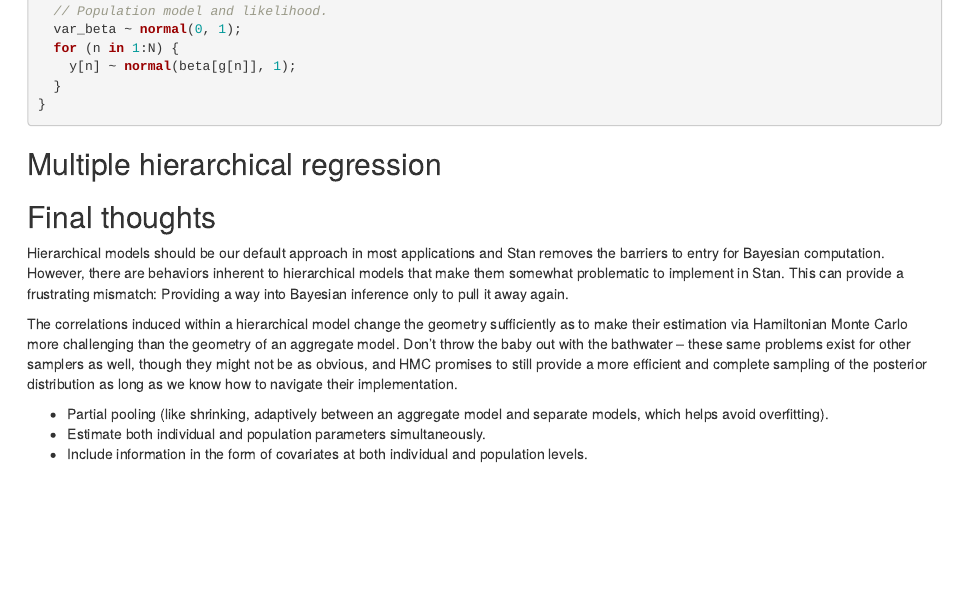
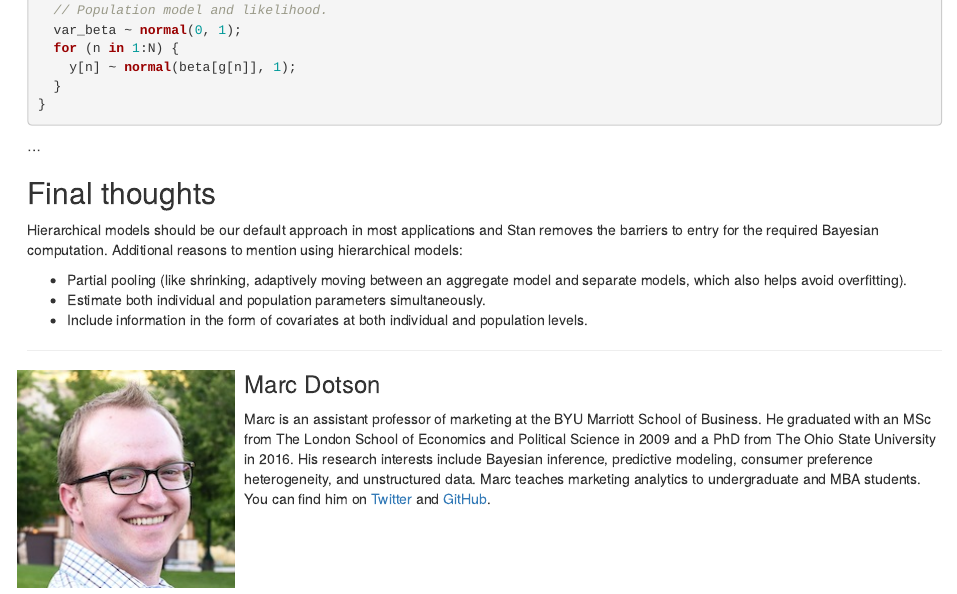
Before and after one commit to marcdotson/old-blog, an R Markdown document (content/post/stan-hierarchical/index.Rmd): the page in a window 1100 px wide, from 7120 px down before the commit and from 6380 px down after it, so that both start at the same text. Rendered offline with R 4.5, knitr and Pandoc, with nearby package versions.

Commit message:
Completed preliminary draft

````diff
--- a/content/post/stan-hierarchical/index.Rmd
+++ b/content/post/stan-hierarchical/index.Rmd
@@ -333,15 +333,22 @@ model {
 }
 ```
 
-## Multiple hierarchical regression
-
+...
 
 ## Final thoughts
 
-Hierarchical models should be our default approach in most applications and Stan removes the barriers to entry for Bayesian computation. However, there are behaviors inherent to hierarchical models that make them somewhat problematic to implement in Stan. This can provide a frustrating mismatch: Providing a way into Bayesian inference only to pull it away again.
+Hierarchical models should be our default approach in most applications and Stan removes the barriers to entry for the required Bayesian computation. Additional reasons to mention using hierarchical models:
 
-The correlations induced within a hierarchical model change the geometry sufficiently as to make their estimation via Hamiltonian Monte Carlo more challenging than the geometry of an aggregate model. Don't throw the baby out with the bathwater -- these same problems exist for other samplers as well, though they might not be as obvious, and HMC promises to still provide a more efficient and complete sampling of the posterior distribution as long as we know how to navigate their implementation.
-
-- Partial pooling (like shrinking, adaptively between an aggregate model and separate models, which helps avoid overfitting).
+- Partial pooling (like shrinking, adaptively moving between an aggregate model and separate models, which also helps avoid overfitting).
 - Estimate both individual and population parameters simultaneously.
 - Include information in the form of covariates at both individual and population levels.
+
+-----
+
+<div style= "float:left;position: relative; right: 10px;">
+![](../../marc.jpg)
+</div>
+
+### Marc Dotson
+
+Marc is an assistant professor of marketing at the BYU Marriott School of Business. He graduated with an MSc from The London School of Economics and Political Science in 2009 and a PhD from The Ohio State University in 2016. His research interests include Bayesian inference, predictive modeling, consumer preference heterogeneity, and unstructured data. Marc teaches marketing analytics to undergraduate and MBA students. You can find him on [Twitter](https://twitter.com/marcdotson) and [GitHub](https://github.com/marcdotson).
````
Also changed, not shown: content/post/stan-hierarchical/Code/hierarchical_regression.R (+6 -3 lines), content/jeff.jpg, content/marc.jpg, content/post/stan-hierarchical/index.html, content/post/stan-hierarchical/index.Rmd (8 more changed lines).
